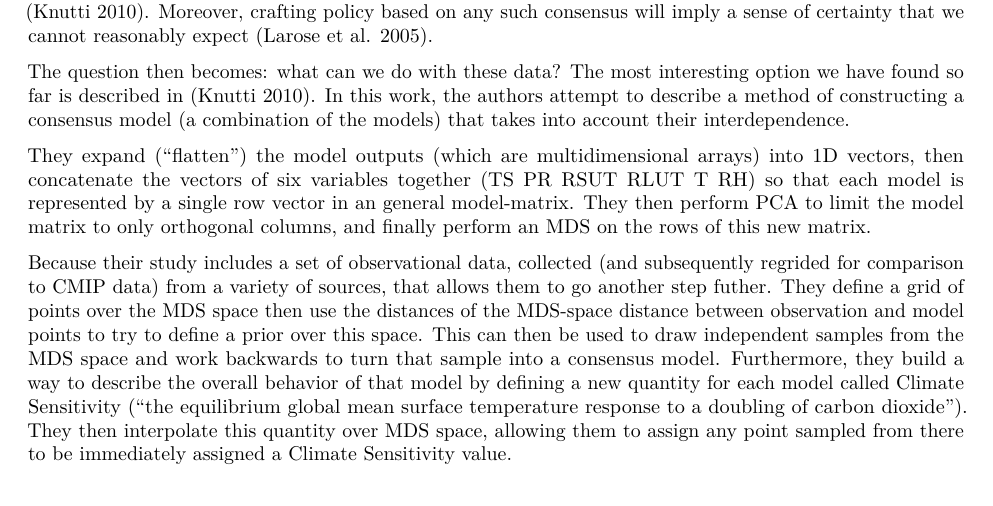
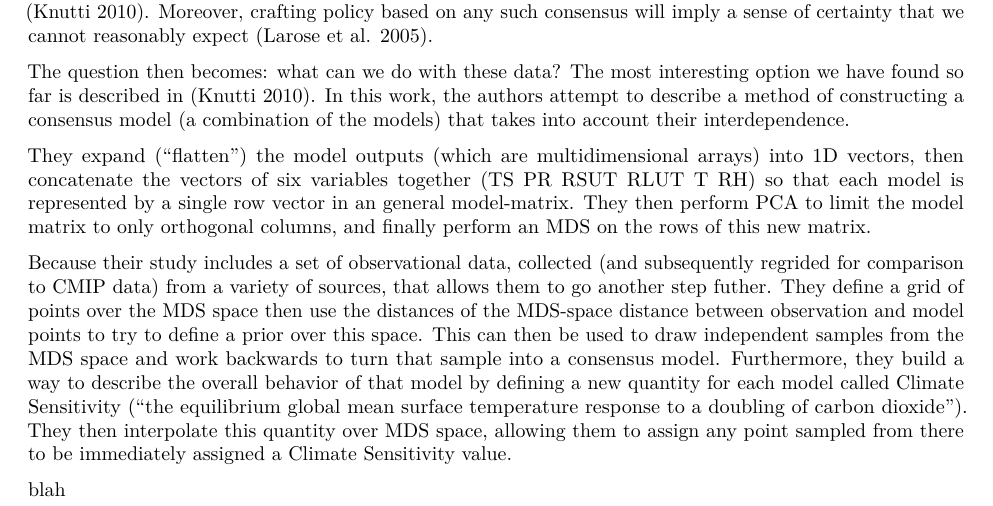
Before and after one commit to fussballball/stat222, an R Markdown document (papers/IndividualWriteup1.rmd): part of page 1 of 2, cut so that both start at the same text. Rendered offline with R 4.5, knitr and Pandoc, then LaTeX, with nearby package versions.

Commit message:
writeup revision

```diff
--- a/papers/IndividualWriteup1.rmd
+++ b/papers/IndividualWriteup1.rmd
@@ -47,6 +47,8 @@ response to a doubling of carbon dioxide"). They then interpolate this quantity
 over MDS space, allowing them to assign any point sampled from there to be immediately
 assigned a Climate Sensitivity value.
 
+blah
+
 # Issues
 
 # Current Results
```
